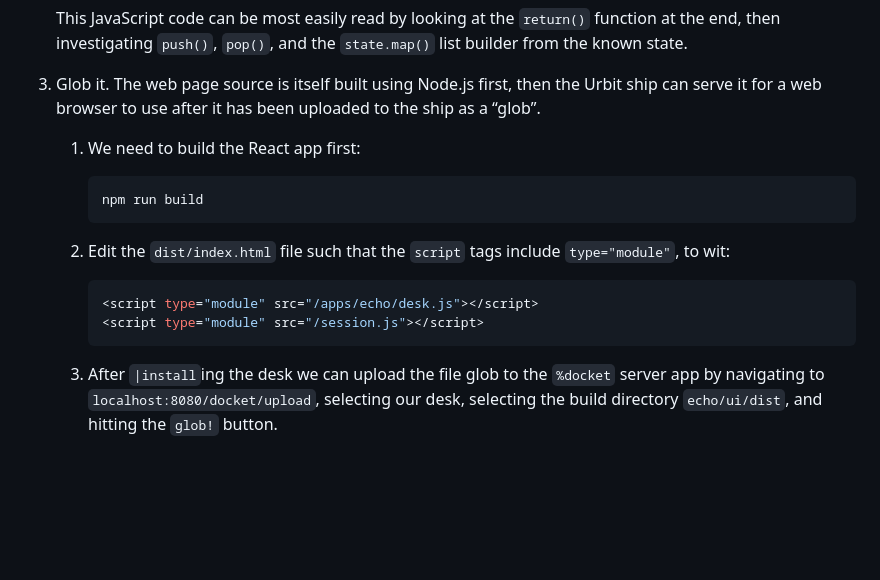
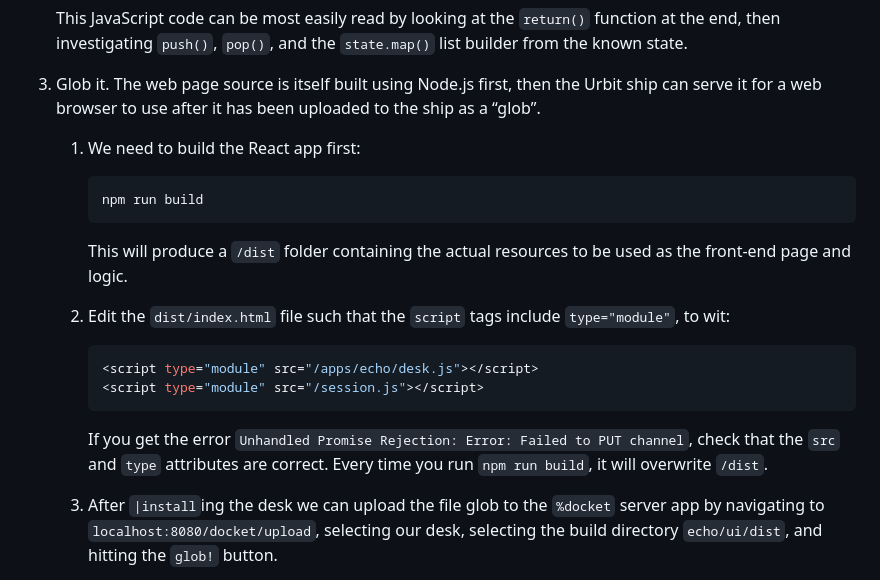
Before and after one commit to sigilante/curriculum, a Markdown page: asl-2023.1/asl4.md, the part around the change. Rendered like a GitHub page; blank space fills up the shorter version.

````diff
--- a/asl-2023.1/asl4.md
+++ b/asl-2023.1/asl4.md
@@ -395,16 +395,22 @@ To complete this, we need to modify or create some files:
     This JavaScript code can be most easily read by looking at the `return()` function at the end, then investigating `push()`, `pop()`, and the `state.map()` list builder from the known state.
 
 3. Glob it.  The web page source is itself built using Node.js first, then the Urbit ship can serve it for a web browser to use after it has been uploaded to the ship as a “glob”.
+
     1. We need to build the React app first:
         ```
         npm run build
         ```
+
+        This will produce a `/dist` folder containing the actual resources to be used as the front-end page and logic.
+
     2. Edit the `dist/index.html` file such that the `script` tags include `type="module"`, to wit:
 
         ```js
         <script type="module" src="/apps/echo/desk.js"></script>
         <script type="module" src="/session.js"></script>
         ```
+
+        If you get the error `Unhandled Promise Rejection: Error: Failed to PUT channel`, check that the `src` and `type` attributes are correct.  Every time you run `npm run build`, it will overwrite `/dist`.
 
     3. After `|install`ing the desk we can upload the file glob to the `%docket` server app by navigating to `localhost:8080/docket/upload`, selecting our desk, selecting the build directory `echo/ui/dist`, and hitting the `glob!` button.
 
````
